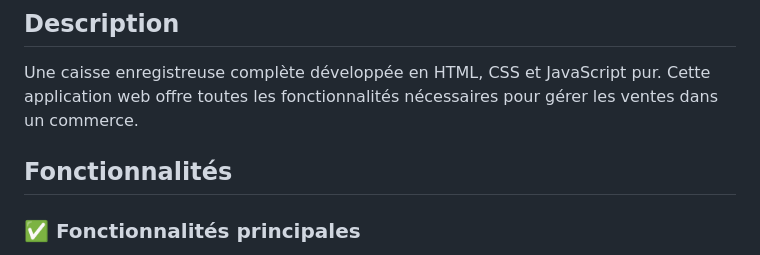
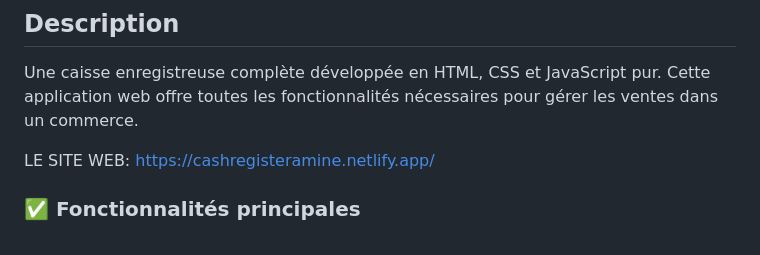
Before and after one commit to ABouziriDWWM/cash_register, a Markdown page: README.md, the part around the change. Drawn GitHub-style.

```diff
--- a/README.md
+++ b/README.md
@@ -4,7 +4,7 @@
 
 Une caisse enregistreuse complète développée en HTML, CSS et JavaScript pur. Cette application web offre toutes les fonctionnalités nécessaires pour gérer les ventes dans un commerce.
 
-## Fonctionnalités
+LE SITE WEB: https://cashregisteramine.netlify.app/
 
 ### ✅ Fonctionnalités principales
 
```
